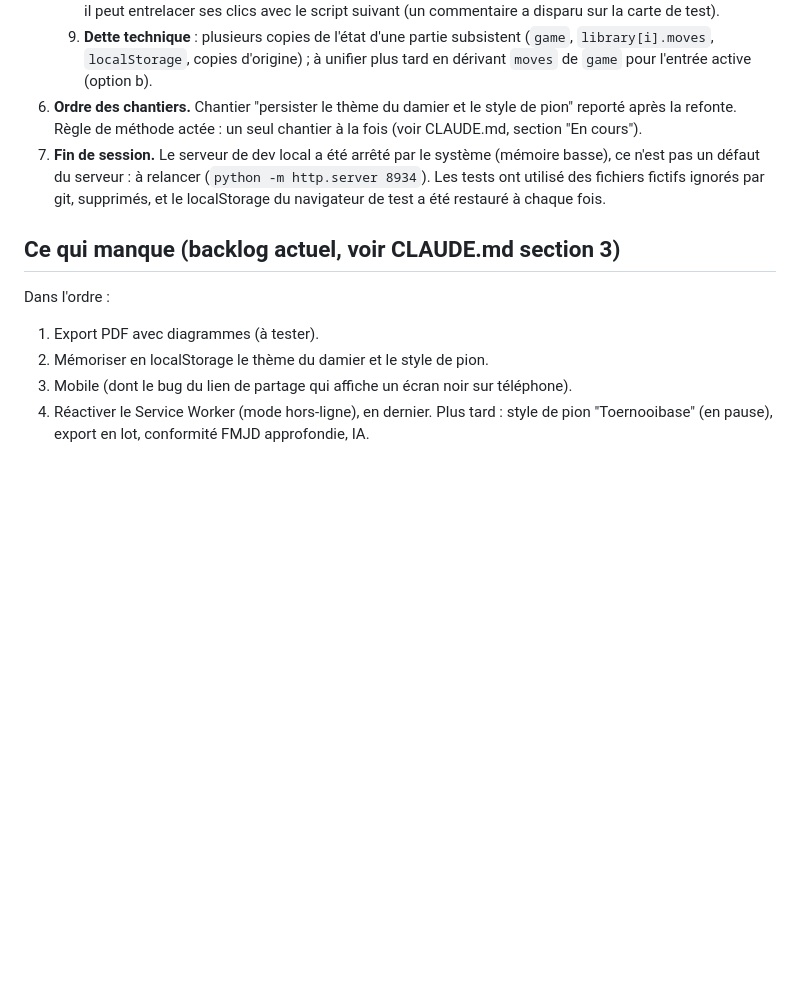
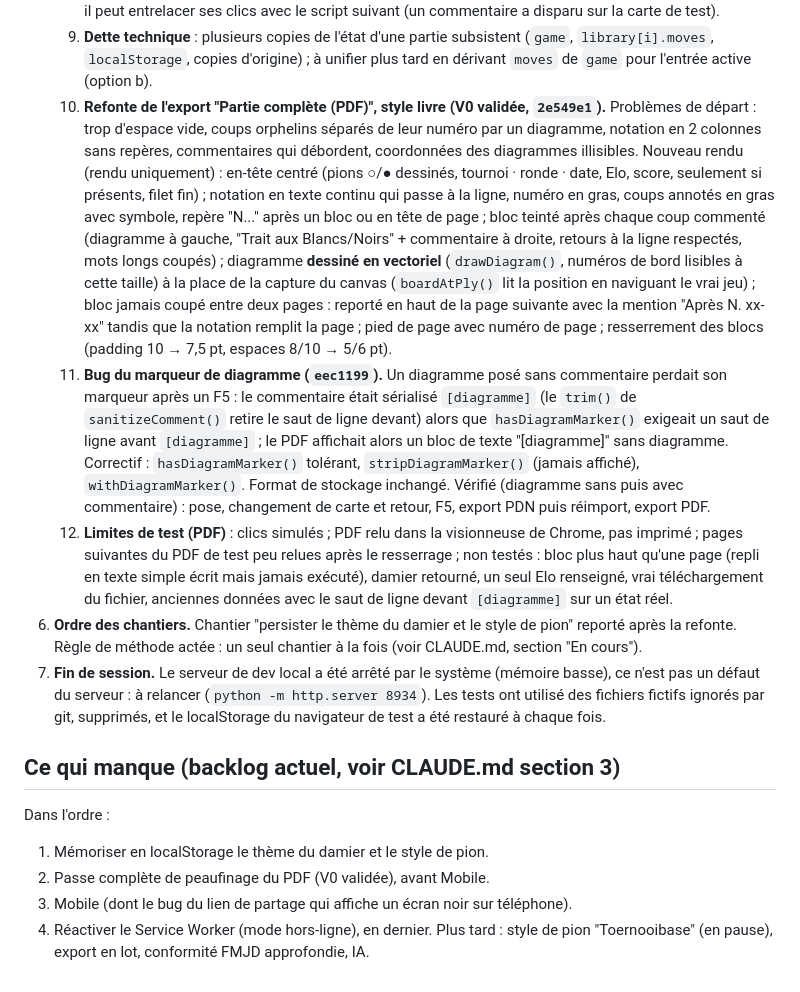
Before and after one commit to Mikado1666/DamikA, a Markdown page: docs/HISTORIQUE_SESSIONS.md, the part around the change. Rendered like a GitHub page; blank space fills up the shorter version.

Commit message:
Docs : export PDF style livre (V0), format du marqueur de diagramme, feuille de session, backlog
Co-Authored-By: Claude Sonnet 5.5 <noreply@anthropic.com>

```diff
--- a/docs/HISTORIQUE_SESSIONS.md
+++ b/docs/HISTORIQUE_SESSIONS.md
@@ -1207,6 +1207,32 @@ Chronologique.
    9. **Dette technique** : plusieurs copies de l'état d'une partie subsistent (`game`,
       `library[i].moves`, `localStorage`, copies d'origine) ; à unifier plus tard en dérivant
       `moves` de `game` pour l'entrée active (option b).
+   10. **Refonte de l'export "Partie complète (PDF)", style livre (V0 validée, `2e549e1`).**
+       Problèmes de départ : trop d'espace vide, coups orphelins séparés de leur numéro par un
+       diagramme, notation en 2 colonnes sans repères, commentaires qui débordent, coordonnées des
+       diagrammes illisibles. Nouveau rendu (rendu uniquement) : en-tête centré (pions ○/● dessinés,
+       tournoi · ronde · date, Elo, score, seulement si présents, filet fin) ; notation en texte
+       continu qui passe à la ligne, numéro en gras, coups annotés en gras avec symbole, repère
+       "N..." après un bloc ou en tête de page ; bloc teinté après chaque coup commenté (diagramme à
+       gauche, "Trait aux Blancs/Noirs" + commentaire à droite, retours à la ligne respectés, mots
+       longs coupés) ; diagramme **dessiné en vectoriel** (`drawDiagram()`, numéros de bord lisibles à
+       cette taille) à la place de la capture du canvas (`boardAtPly()` lit la position en naviguant
+       le vrai jeu) ; bloc jamais coupé entre deux pages : reporté en haut de la page suivante avec la
+       mention "Après N. xx-xx" tandis que la notation remplit la page ; pied de page avec numéro de
+       page ; resserrement des blocs (padding 10 → 7,5 pt, espaces 8/10 → 5/6 pt).
+   11. **Bug du marqueur de diagramme (`eec1199`).** Un diagramme posé sans commentaire perdait son
+       marqueur après un F5 : le commentaire était sérialisé `[diagramme]` (le `trim()` de
+       `sanitizeComment()` retire le saut de ligne devant) alors que `hasDiagramMarker()` exigeait
+       un saut de ligne avant `[diagramme]` ; le PDF affichait alors un bloc de texte "[diagramme]"
+       sans diagramme. Correctif : `hasDiagramMarker()` tolérant, `stripDiagramMarker()` (jamais
+       affiché), `withDiagramMarker()`. Format de stockage inchangé. Vérifié (diagramme sans puis
+       avec commentaire) : pose, changement de carte et retour, F5, export PDN puis réimport,
+       export PDF.
+   12. **Limites de test (PDF)** : clics simulés ; PDF relu dans la visionneuse de Chrome, pas
+       imprimé ; pages suivantes du PDF de test peu relues après le resserrage ; non testés : bloc
+       plus haut qu'une page (repli en texte simple écrit mais jamais exécuté), damier retourné, un
+       seul Elo renseigné, vrai téléchargement du fichier, anciennes données avec le saut de ligne
+       devant `[diagramme]` sur un état réel.
 6. **Ordre des chantiers.** Chantier "persister le thème du damier et le style de pion" reporté
    après la refonte. Règle de méthode actée : un seul chantier à la fois (voir CLAUDE.md,
    section "En cours").
@@ -1218,8 +1244,8 @@ Chronologique.
 ## Ce qui manque (backlog actuel, voir CLAUDE.md section 3)
 
 Dans l'ordre :
-1. Export PDF avec diagrammes (à tester).
-2. Mémoriser en localStorage le thème du damier et le style de pion.
+1. Mémoriser en localStorage le thème du damier et le style de pion.
+2. Passe complète de peaufinage du PDF (V0 validée), avant Mobile.
 3. Mobile (dont le bug du lien de partage qui affiche un écran noir sur téléphone).
 4. Réactiver le Service Worker (mode hors-ligne), en dernier.
 Plus tard : style de pion "Toernooibase" (en pause), export en lot, conformité FMJD
```
Also changed, not shown: CLAUDE.md (+24 -6 lines).
